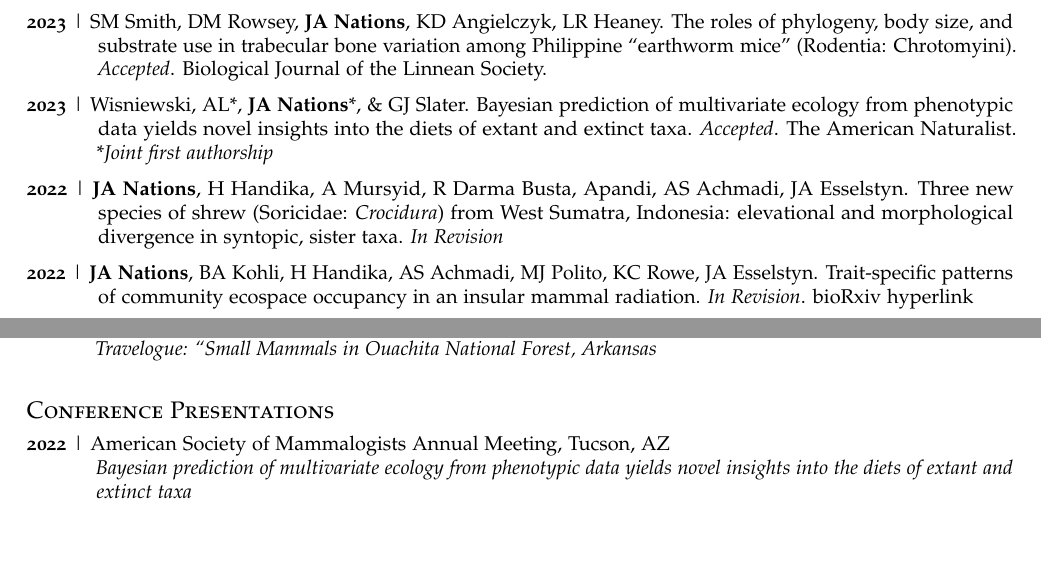
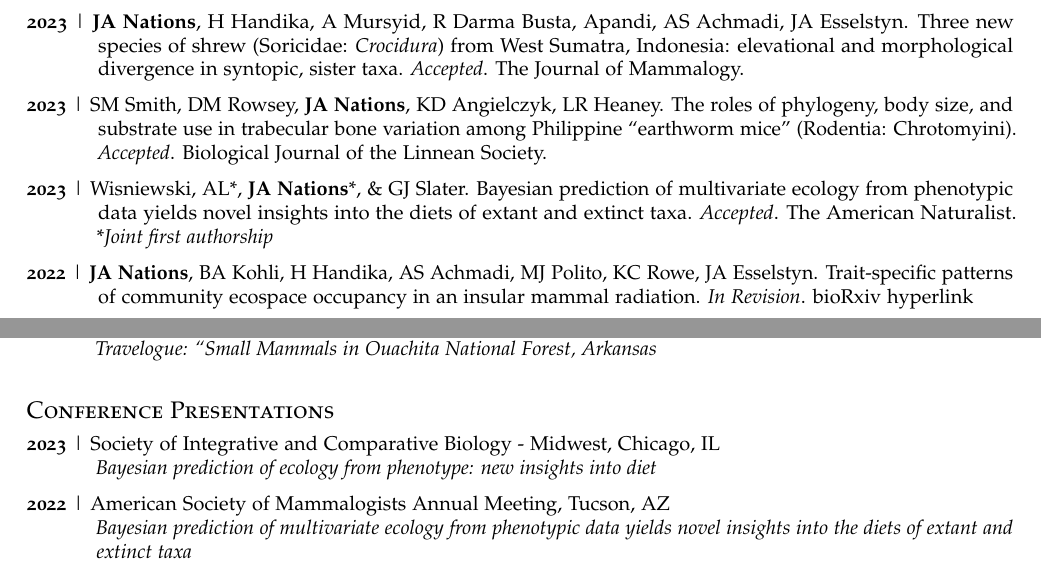
Before and after one commit to jonnations/public_cv, an R Markdown document (PDF_CV.Rmd): two parts of pages 2 and 3 of 6, joined at a grey line, cut so that both start at the same text, the shorter picture padded with empty space. The pictures show the output file PDF_CV.pdf that the author committed with the source.

Commit message:
adding SICB and Shrew Paper

```diff
--- a/PDF_CV.Rmd
+++ b/PDF_CV.Rmd
@@ -126,12 +126,12 @@ Distributed by UAF to outstanding undergraduate students
 ## Publications
 \everypar{\hangindent=1.26cm \hangafter=1}
 
+**2023** \| **JA Nations**, H Handika, A Mursyid, R Darma Busta, Apandi, AS Achmadi, JA Esselstyn. Three new species of shrew (Soricidae: *Crocidura*) from West Sumatra, Indonesia: elevational and morphological divergence in syntopic, sister taxa. *Accepted*. The Journal of Mammalogy.
+
 **2023** \| SM Smith, DM Rowsey, **JA Nations**, KD Angielczyk, LR Heaney. The roles of phylogeny, body size, and substrate use in trabecular bone variation among Philippine "earthworm mice" (Rodentia: Chrotomyini). *Accepted*. Biological Journal of the Linnean Society.
 
 **2023** \| Wisniewski, AL\*, **JA Nations**\*, & GJ Slater. Bayesian prediction of multivariate ecology from phenotypic data yields novel insights into the diets of extant and extinct taxa. *Accepted*. The American Naturalist.
 \**Joint first authorship*
-
-**2022** \| **JA Nations**, H Handika, A Mursyid, R Darma Busta, Apandi, AS Achmadi, JA Esselstyn. Three new species of shrew (Soricidae: *Crocidura*) from West Sumatra, Indonesia: elevational and morphological divergence in syntopic, sister taxa. *In Revision*
 
 **2022** \| **JA Nations**, BA Kohli, H Handika, AS Achmadi, MJ Polito, KC Rowe, JA Esselstyn. Trait-specific patterns of community ecospace occupancy in an insular mammal radiation. *In Revision*. [bioRxiv hyperlink](https://www.biorxiv.org/content/10.1101/2022.07.15.500274v1)
 
@@ -191,6 +191,9 @@ LINE BREAK INTRODUCED ABOVE WITH BACKSLASH (to avoid cutting citation in 1/2)
 
 ## Conference Presentations
 \everypar{\hangindent=1.23cm \hangafter=1}
+
+**2023** \| Society of Integrative and Comparative Biology - Midwest, Chicago, IL
+*Bayesian prediction of ecology from phenotype: new insights into diet*
 
 **2022** \| American Society of Mammalogists Annual Meeting, Tucson, AZ
 *Bayesian prediction of multivariate ecology from phenotypic data yields novel insights into the diets of extant and extinct taxa*
```
Also changed, not shown: PDF_CV.pdf, 1 other file.
